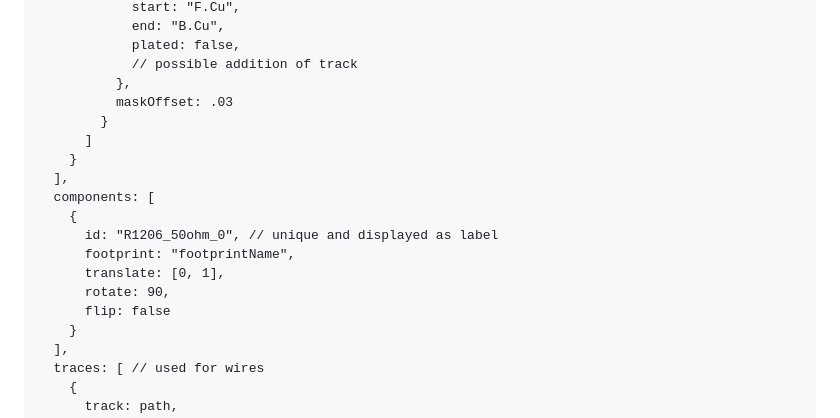
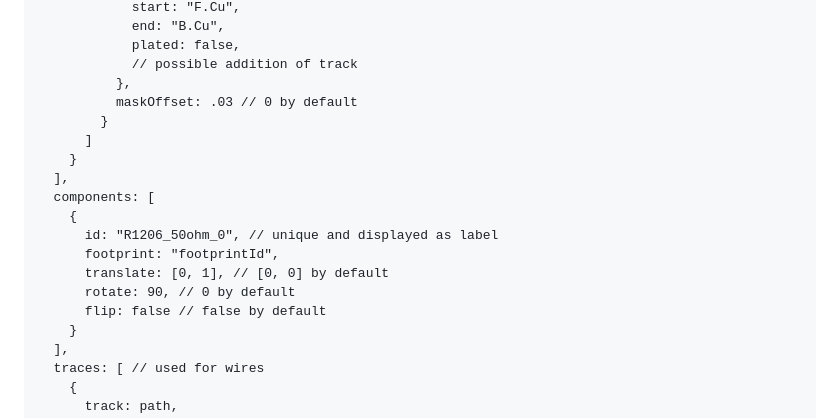
Before and after one commit to leomcelroy/JSON-PCB, a Markdown page: README.md, the part around the change. Rendered like a GitHub page.

```diff
--- a/README.md
+++ b/README.md
@@ -57,7 +57,7 @@ path = [
             plated: false,
             // possible addition of track
           },
-          maskOffset: .03
+          maskOffset: .03 // 0 by default
         }
       ]
     }
@@ -65,10 +65,10 @@ path = [
   components: [
     {
       id: "R1206_50ohm_0", // unique and displayed as label
-      footprint: "footprintName",
-      translate: [0, 1],
-      rotate: 90,
-      flip: false
+      footprint: "footprintId",
+      translate: [0, 1], // [0, 0] by default
+      rotate: 90, // 0 by default
+      flip: false // false by default
     }
   ],
   traces: [ // used for wires
```
